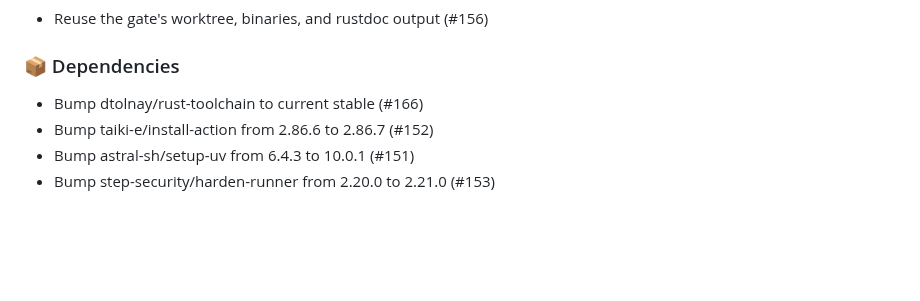
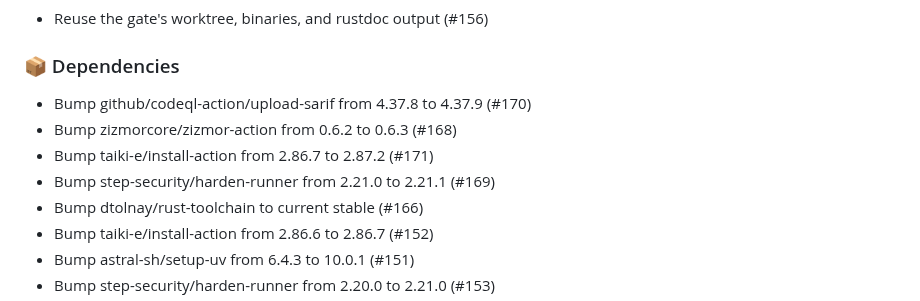
Before and after one commit to Verdenroz/soothfast, a Markdown page: CHANGELOG.md, the part around the change. Rendered like a GitHub page; blank space fills up the shorter version.

Commit message:
docs: regenerate CHANGELOG.md (#185)
Automated CHANGELOG regeneration.

Co-authored-by: soothfast-bot[bot] <315033563+soothfast-bot[bot]@users.noreply.github.com>

```diff
--- a/CHANGELOG.md
+++ b/CHANGELOG.md
@@ -27,6 +27,10 @@
 
 ### 📦 Dependencies
 
+- Bump github/codeql-action/upload-sarif from 4.37.8 to 4.37.9 (#170)
+- Bump zizmorcore/zizmor-action from 0.6.2 to 0.6.3 (#168)
+- Bump taiki-e/install-action from 2.86.7 to 2.87.2 (#171)
+- Bump step-security/harden-runner from 2.21.0 to 2.21.1 (#169)
 - Bump dtolnay/rust-toolchain to current stable (#166)
 - Bump taiki-e/install-action from 2.86.6 to 2.86.7 (#152)
 - Bump astral-sh/setup-uv from 6.4.3 to 10.0.1 (#151)
```
